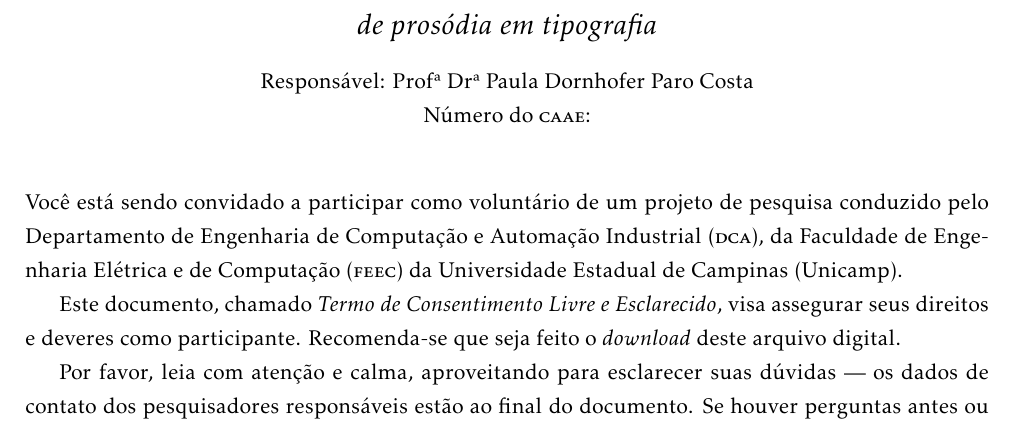
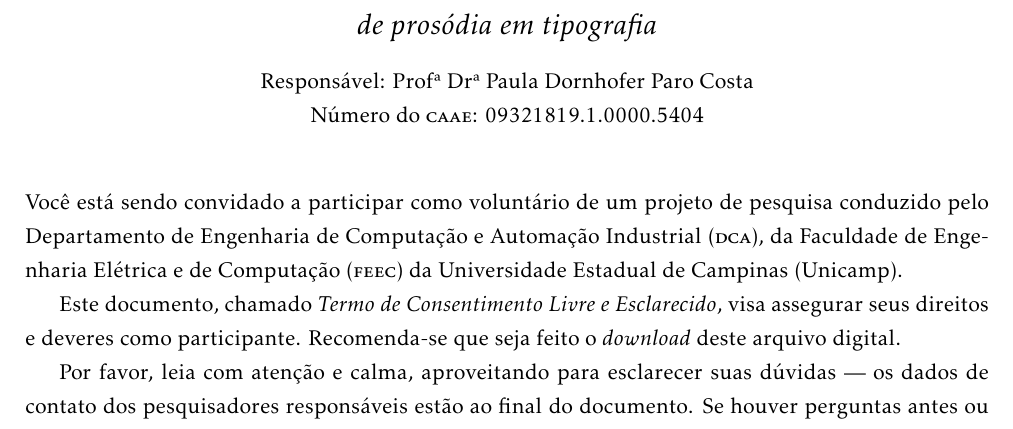
Before and after one commit to caluap/projeto_etica, a LaTeX document (tcle_online.tex): part of page 1 of 4, cut so that both start at the same text. Compiled offline with pdfLaTeX.

Commit message:
código do caae (talvez provisório, já que não foi ainda aceito)

```diff
--- a/tcle_online.tex
+++ b/tcle_online.tex
@@ -39,7 +39,7 @@
         {\Large\textit{A voz na letra: \\ avaliação de representações visuais \\ de prosódia em tipografia \\ }}
         \vspace{10pt}
         Responsável: Profª Drª Paula Dornhofer Paro Costa\\
-        Número do \textsc{caae}: \\
+        Número do \textsc{caae}: 09321819.1.0000.5404 \\
         \vspace{15pt}
 	\end{center}
 
```
Also changed, not shown: tcle.tex (+1 -1 lines).
